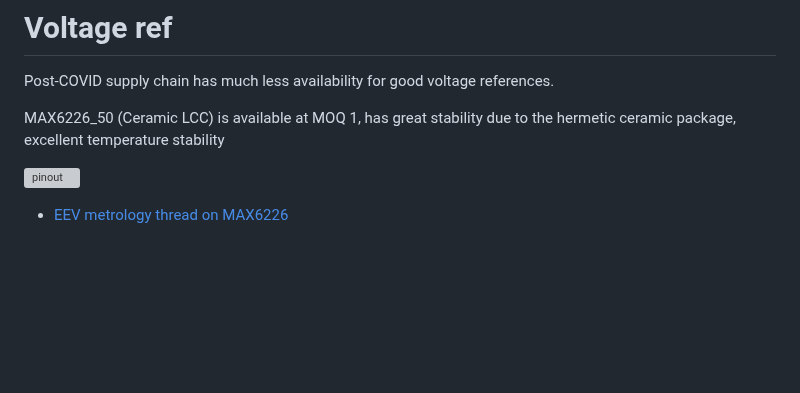
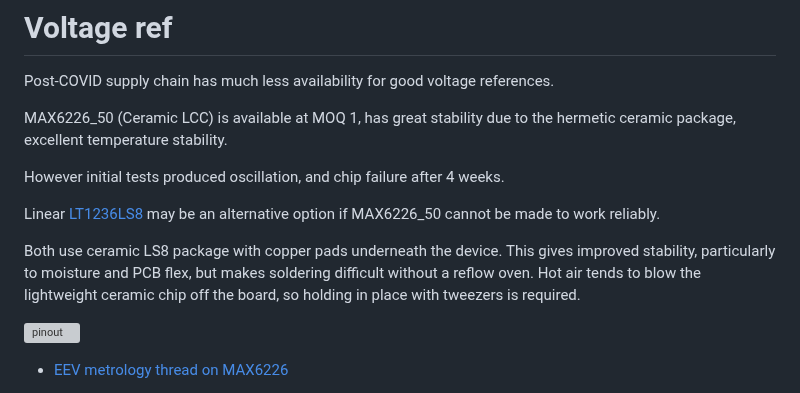
Before and after one commit to svgeesus/EuroMPE, a Markdown page: Duophonic/voltage-ref-MAX6226.md, the part around the change. GitHub-like rendering; blank space fills up the shorter version; grey boxes are pictures that could not be loaded.

Commit message:
Alternate voltage reference

```diff
--- a/Duophonic/voltage-ref-MAX6226.md
+++ b/Duophonic/voltage-ref-MAX6226.md
@@ -4,7 +4,13 @@ Post-COVID supply chain has much less availability for good voltage references.
 
 MAX6226_50 (Ceramic LCC) is available at MOQ 1,
 has great stability due to the hermetic ceramic package,
-excellent temperature stability
+excellent temperature stability.
+
+However initial tests produced oscillation, and chip failure after 4 weeks.
+
+Linear [LT1236LS8](./voltage-ref-LT1236.md) may be an alternative option if MAX6226_50 cannot be made to work reliably.
+
+Both use ceramic LS8 package with copper pads underneath the device. This gives improved stability, particularly to moisture and PCB flex, but makes soldering difficult without a reflow oven. Hot air tends to blow the lightweight ceramic chip off the board, so holding in place with tweezers is required.
 
 ![pinout](./img/MAX6226-pinout.png)
 
```
Also changed, not shown: Duophonic/voltage-ref-LT1236.md (added, +181 -0 lines), Duophonic/img/LT1236LS8-pinout.png (added), Duophonic/img/LT1236LS8-trim.png (added).
